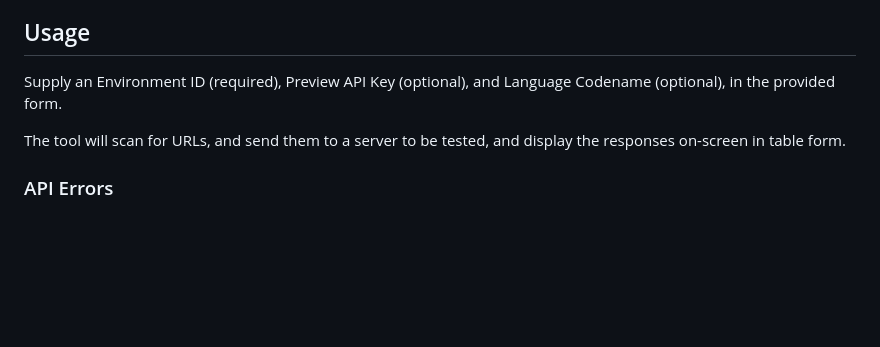
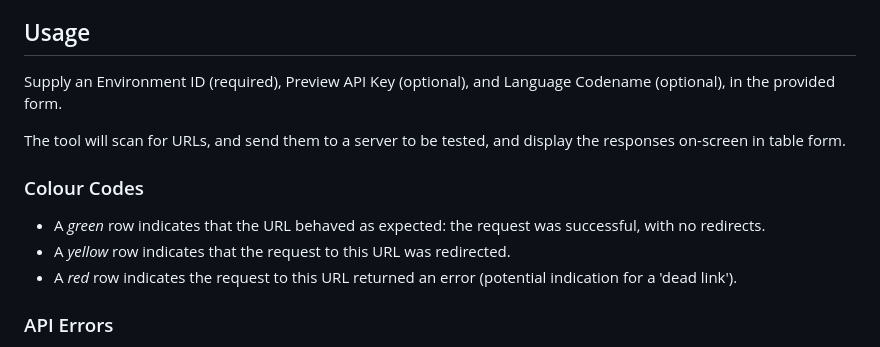
Before and after one commit to CD-Kontent/rich-text-link-checker, a Markdown page: README.md, the part around the change. GitHub-like rendering; blank space fills up the shorter version.

Commit message:
v1.1 - table pagination, updated README, various small changes

```diff
--- a/README.md
+++ b/README.md
@@ -50,6 +50,12 @@ Supply an Environment ID (required), Preview API Key (optional), and Language Co
 
 The tool will scan for URLs, and send them to a server to be tested, and display the responses on-screen in table form.
 
+### Colour Codes
+
+- A *green* row indicates that the URL behaved as expected: the request was successful, with no redirects.
+- A *yellow* row indicates that the request to this URL was redirected.
+- A *red* row indicates the request to this URL returned an error (potential indication for a 'dead link').
+
 ### API Errors
 
 If the Kontent.ai API returns an error; a message will be displayed including:
```
